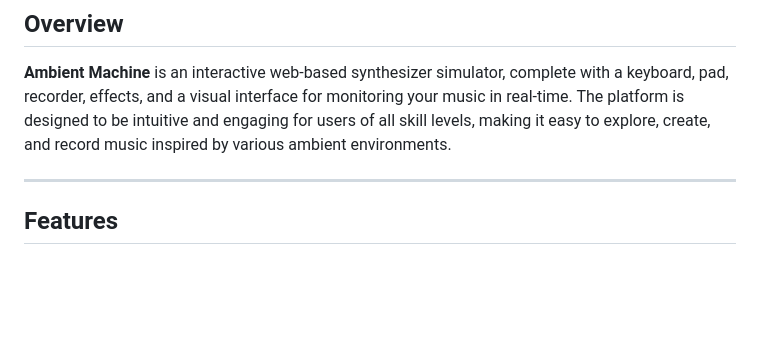
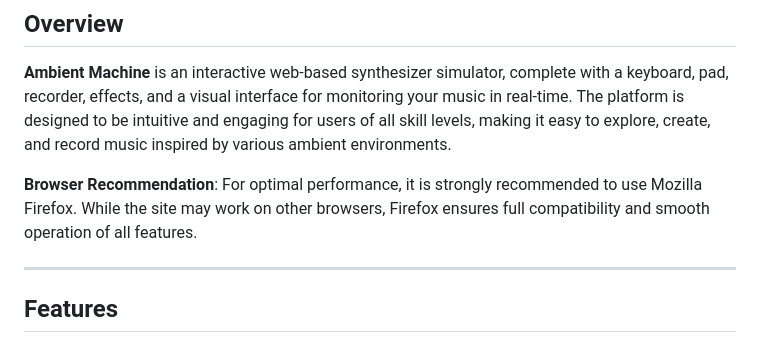
Before and after one commit to Marcobruni01/ACTAM-Project, a Markdown page: README.md, the part around the change. Drawn GitHub-style; blank space fills up the shorter version.

```diff
--- a/README.md
+++ b/README.md
@@ -3,6 +3,8 @@
 ## Overview
 
 **Ambient Machine** is an interactive web-based synthesizer simulator, complete with a keyboard, pad, recorder, effects, and a visual interface for monitoring your music in real-time. The platform is designed to be intuitive and engaging for users of all skill levels, making it easy to explore, create, and record music inspired by various ambient environments.
+
+**Browser Recommendation**: For optimal performance, it is strongly recommended to use Mozilla Firefox. While the site may work on other browsers, Firefox ensures full compatibility and smooth operation of all features.
 
 ---
 
```
